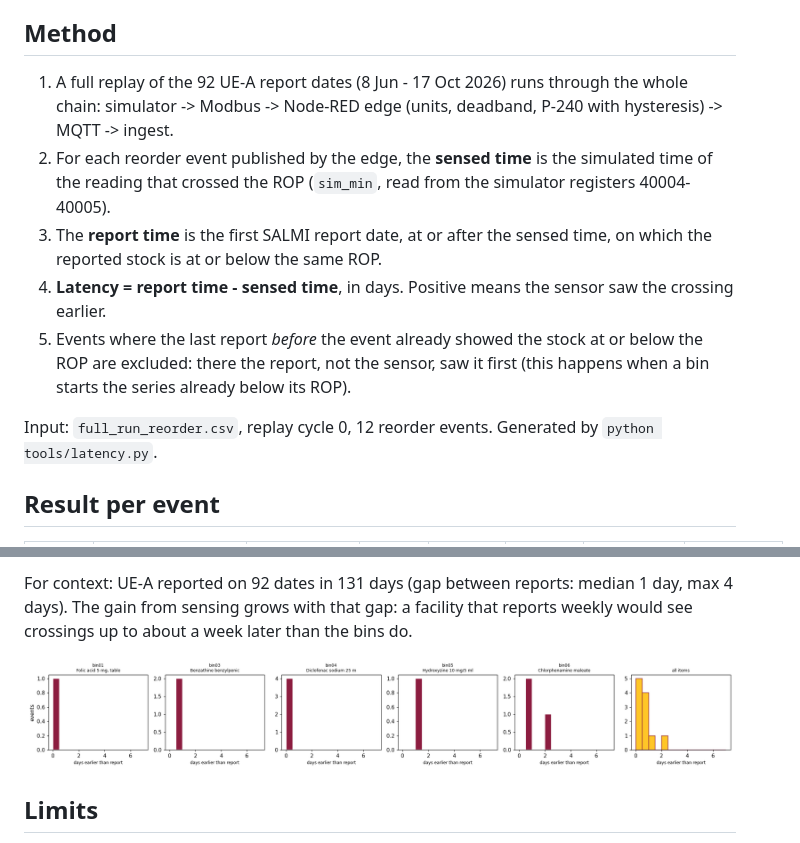
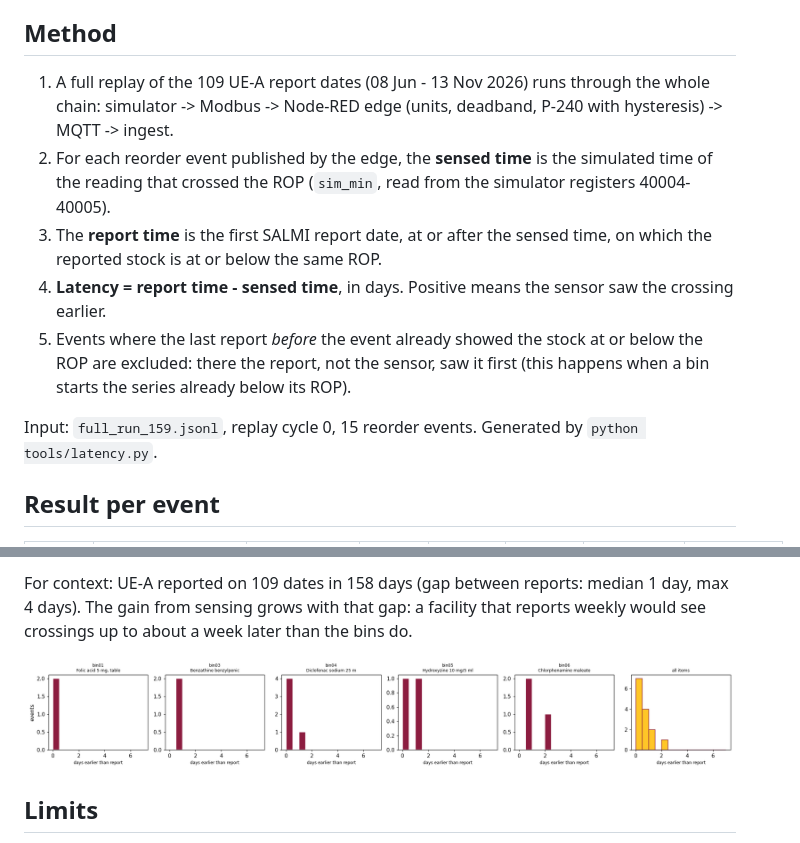
Before and after one commit to diegobethancourth/smart_kanban_bins, a Markdown page: docs/latency.md, 2 parts joined by grey strips. Drawn GitHub-style; pictures changed too: docs/img/latency.png.

```diff
--- a/docs/latency.md
+++ b/docs/latency.md
@@ -4,13 +4,13 @@ How much earlier does a sensed bin detect a P-240 reorder-point (ROP) crossing t
 
 ## Method
 
-1. A full replay of the 92 UE-A report dates (8 Jun - 17 Oct 2026) runs through the whole chain: simulator -> Modbus -> Node-RED edge (units, deadband, P-240 with hysteresis) -> MQTT -> ingest.
+1. A full replay of the 109 UE-A report dates (08 Jun - 13 Nov 2026) runs through the whole chain: simulator -> Modbus -> Node-RED edge (units, deadband, P-240 with hysteresis) -> MQTT -> ingest.
 2. For each reorder event published by the edge, the **sensed time** is the simulated time of the reading that crossed the ROP (`sim_min`, read from the simulator registers 40004-40005).
 3. The **report time** is the first SALMI report date, at or after the sensed time, on which the reported stock is at or below the same ROP.
 4. **Latency = report time - sensed time**, in days. Positive means the sensor saw the crossing earlier.
 5. Events where the last report *before* the event already showed the stock at or below the ROP are excluded: there the report, not the sensor, saw it first (this happens when a bin starts the series already below its ROP).
 
-Input: `full_run_reorder.csv`, replay cycle 0, 12 reorder events. Generated by `python tools/latency.py`.
+Input: `full_run_159.jsonl`, replay cycle 0, 15 reorder events. Generated by `python tools/latency.py`.
 
 ## Result per event
 
@@ -44,5 +47,5 @@ Input: `full_run_reorder.csv`, replay cycle 0, 12 reorder events. Generated by `
 
-For context: UE-A reported on 92 dates in 131 days (gap between reports: median 1 day, max 4 days). The gain from sensing grows with that gap: a facility that reports weekly would see crossings up to about a week later than the bins do.
+For context: UE-A reported on 109 dates in 158 days (gap between reports: median 1 day, max 4 days). The gain from sensing grows with that gap: a facility that reports weekly would see crossings up to about a week later than the bins do.
 
 ![Latency histograms](img/latency.png)
 
```
Also changed, not shown: other parts of docs/latency.md (+21 -18 lines), README.md (+4 -3 lines), docs/img/twin.png, docs/twin/img/asu_logo.png (added), docs/twin/img/css_logo.png (added), 6 other files.
